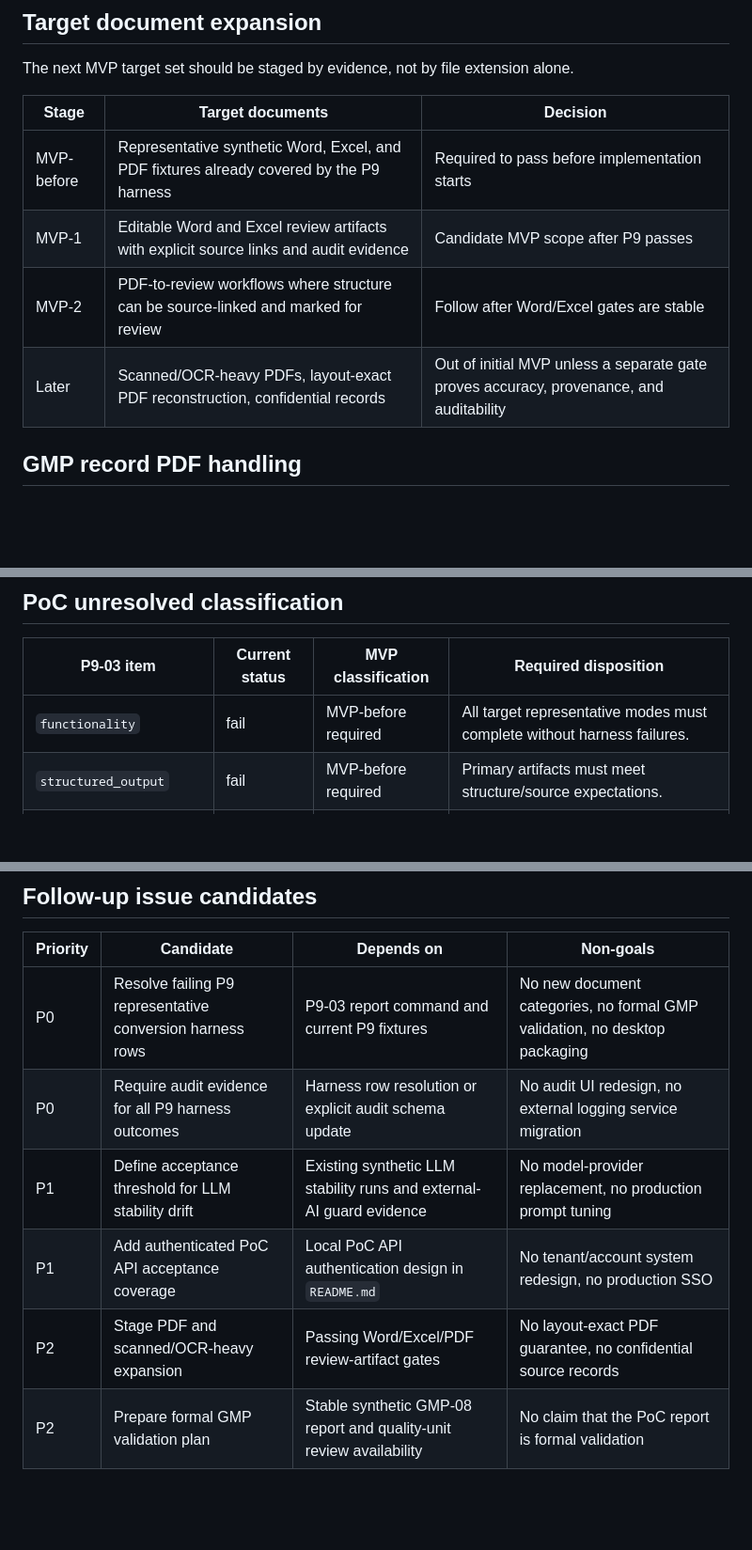
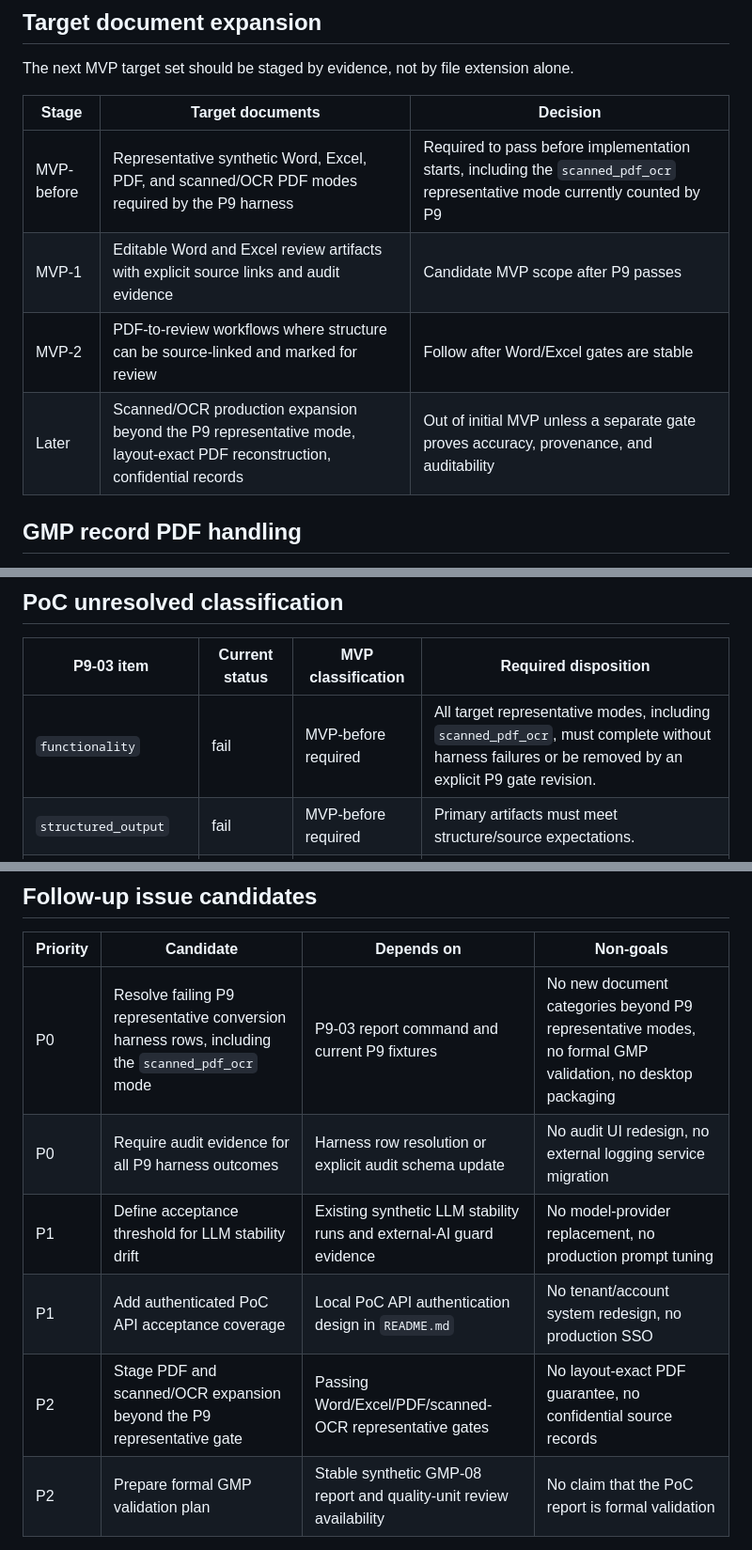
Before and after one commit to TommyKammy/VeriDoc, a Markdown page: docs/mvp-transition-decision.md, 3 parts joined by grey strips. Shown at 94% size. Rendered like a GitHub page; blank space fills up the shorter version.

Commit message:
Align scanned OCR MVP gate

```diff
--- a/docs/mvp-transition-decision.md
+++ b/docs/mvp-transition-decision.md
@@ -66,10 +66,10 @@ alone.
 
 | Stage | Target documents | Decision |
 | --- | --- | --- |
-| MVP-before | Representative synthetic Word, Excel, and PDF fixtures already covered by the P9 harness | Required to pass before implementation starts |
+| MVP-before | Representative synthetic Word, Excel, PDF, and scanned/OCR PDF modes required by the P9 harness | Required to pass before implementation starts, including the `scanned_pdf_ocr` representative mode currently counted by P9 |
 | MVP-1 | Editable Word and Excel review artifacts with explicit source links and audit evidence | Candidate MVP scope after P9 passes |
 | MVP-2 | PDF-to-review workflows where structure can be source-linked and marked for review | Follow after Word/Excel gates are stable |
-| Later | Scanned/OCR-heavy PDFs, layout-exact PDF reconstruction, confidential records | Out of initial MVP unless a separate gate proves accuracy, provenance, and auditability |
+| Later | Scanned/OCR production expansion beyond the P9 representative mode, layout-exact PDF reconstruction, confidential records | Out of initial MVP unless a separate gate proves accuracy, provenance, and auditability |
 
 ## GMP record PDF handling
 
@@ -92,7 +92,7 @@ GMP production use.
 
 | P9-03 item | Current status | MVP classification | Required disposition |
 | --- | --- | --- | --- |
-| `functionality` | fail | MVP-before required | All target representative modes must complete without harness failures. |
+| `functionality` | fail | MVP-before required | All target representative modes, including `scanned_pdf_ocr`, must complete without harness failures or be removed by an explicit P9 gate revision. |
 | `structured_output` | fail | MVP-before required | Primary artifacts must meet structure/source expectations. |
 | `logs` | fail | MVP-before required | Every harness outcome must carry audit evidence. |
 | `llm_control` | unknown | MVP-before required | Define an LLM stability threshold and keep external-AI guard evidence green. |
@@ -107,11 +107,11 @@ GMP production use.
 
 | Priority | Candidate | Depends on | Non-goals |
 | --- | --- | --- | --- |
-| P0 | Resolve failing P9 representative conversion harness rows | P9-03 report command and current P9 fixtures | No new document categories, no formal GMP validation, no desktop packaging |
+| P0 | Resolve failing P9 representative conversion harness rows, including the `scanned_pdf_ocr` mode | P9-03 report command and current P9 fixtures | No new document categories beyond P9 representative modes, no formal GMP validation, no desktop packaging |
 | P0 | Require audit evidence for all P9 harness outcomes | Harness row resolution or explicit audit schema update | No audit UI redesign, no external logging service migration |
 | P1 | Define acceptance threshold for LLM stability drift | Existing synthetic LLM stability runs and external-AI guard evidence | No model-provider replacement, no production prompt tuning |
 | P1 | Add authenticated PoC API acceptance coverage | Local PoC API authentication design in `README.md` | No tenant/account system redesign, no production SSO |
-| P2 | Stage PDF and scanned/OCR-heavy expansion | Passing Word/Excel/PDF review-artifact gates | No layout-exact PDF guarantee, no confidential source records |
+| P2 | Stage PDF and scanned/OCR expansion beyond the P9 representative gate | Passing Word/Excel/PDF/scanned-OCR representative gates | No layout-exact PDF guarantee, no confidential source records |
 | P2 | Prepare formal GMP validation plan | Stable synthetic GMP-08 report and quality-unit review availability | No claim that the PoC report is formal validation |
 
 ## Verification
```
